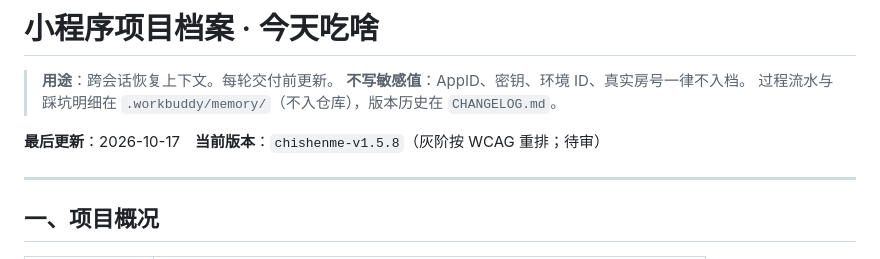
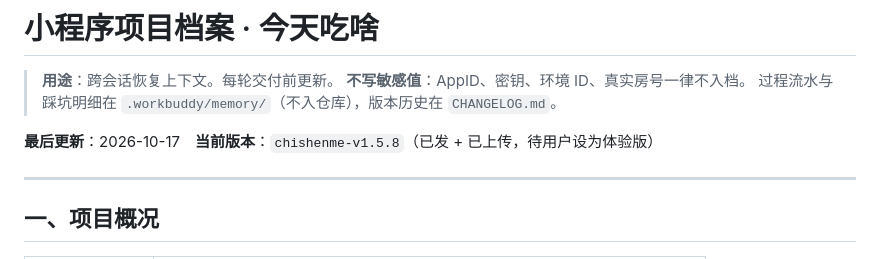
Before and after one commit to Star23666/chishenme, a Markdown page: 小程序项目档案.md, the part around the change. Rendered like a GitHub page.

Commit message:
docs: 档案标 1.5.8 已发

```diff
--- a/小程序项目档案.md
+++ b/小程序项目档案.md
@@ -4,7 +4,7 @@
 > **不写敏感值**：AppID、密钥、环境 ID、真实房号一律不入档。
 > 过程流水与踩坑明细在 `.workbuddy/memory/`（不入仓库），版本历史在 `CHANGELOG.md`。
 
-**最后更新**：2026-10-17　**当前版本**：`chishenme-v1.5.8`（灰阶按 WCAG 重排；待审）
+**最后更新**：2026-10-17　**当前版本**：`chishenme-v1.5.8`（已发 + 已上传，待用户设为体验版）
 
 ---
 
```
